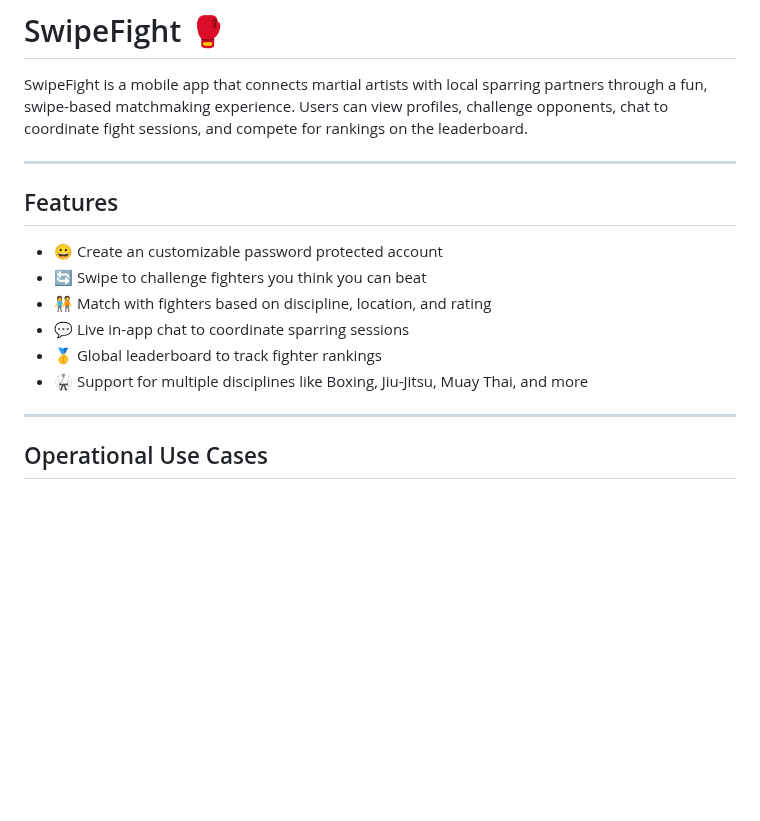
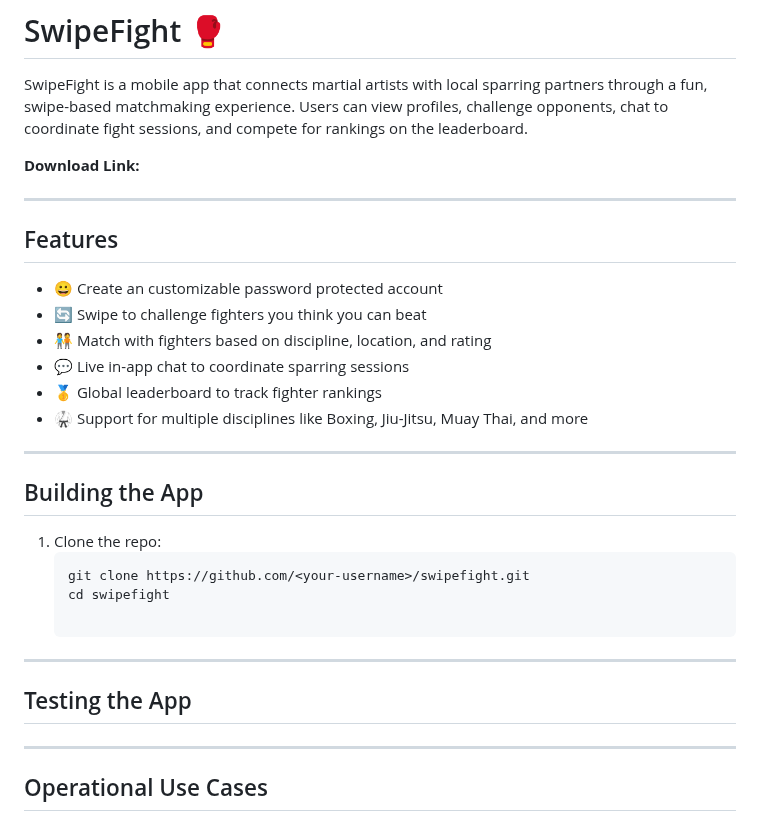
Before and after one commit to aidenkatsura/SwipeFight, a Markdown page: README.md, the part around one of its changes. GitHub-like rendering; blank space fills up the shorter version.

````diff
--- a/README.md
+++ b/README.md
@@ -1,6 +1,10 @@
 # SwipeFight 🥊
 
 SwipeFight is a mobile app that connects martial artists with local sparring partners through a fun, swipe-based matchmaking experience. Users can view profiles, challenge opponents, chat to coordinate fight sessions, and compete for rankings on the leaderboard.
+
+__Download Link:__
+
+
 
 ---
 
@@ -12,6 +16,21 @@ SwipeFight is a mobile app that connects martial artists with local sparring par
 - 💬 Live in-app chat to coordinate sparring sessions
 - 🥇 Global leaderboard to track fighter rankings
 - 🥋 Support for multiple disciplines like Boxing, Jiu-Jitsu, Muay Thai, and more
+
+---
+
+## Building the App
+
+1. Clone the repo:
+   ```bash
+   git clone https://github.com/<your-username>/swipefight.git
+   cd swipefight
+
+---
+
+## Testing the App
+
+
 
 ---
 
````
Also changed, not shown: other parts of README.md (+14 -39 lines).
